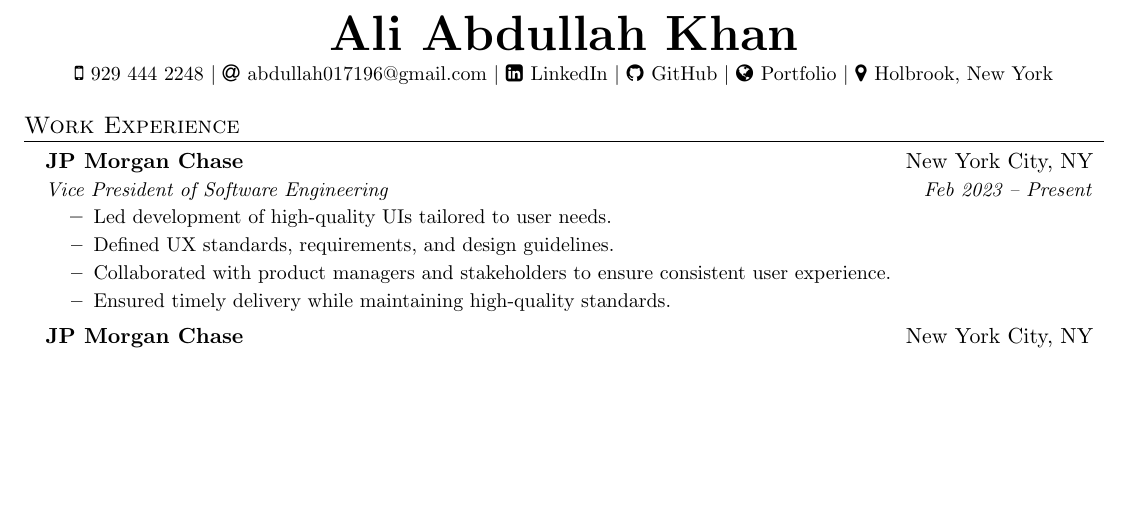
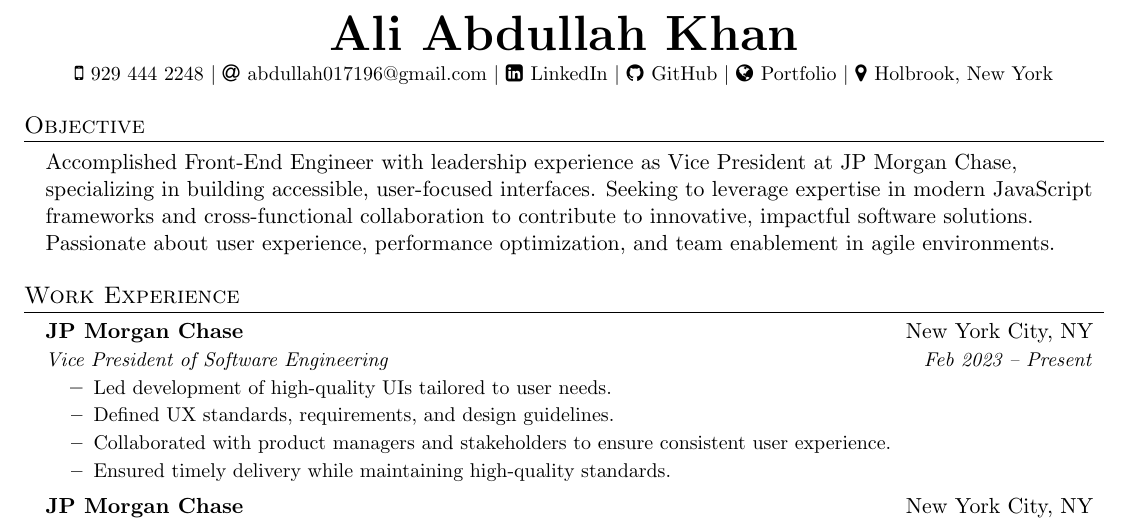
Before and after one commit to hellsalve017196/resumeInLatex, a LaTeX CV (resume.tex): part of the page, cut so that both start at the same text, the shorter picture padded with empty space. Compiled offline with pdfLaTeX.

Commit message:
added Objective

```diff
--- a/resume.tex
+++ b/resume.tex
@@ -89,6 +89,20 @@
     \faMapMarker \hspace{.5pt} {Holbrook, New York}
 \end{center}
 
+
+%----------- Objective -------------
+%----------- OBJECTIVE -----------
+
+\section{Objective}
+\resumeSubHeadingListStart
+  \item{
+    Accomplished Front-End Engineer with leadership experience as Vice President at JP Morgan Chase, specializing in building accessible, user-focused interfaces. Seeking to leverage expertise in modern JavaScript frameworks and cross-functional collaboration to contribute to innovative, impactful software solutions. Passionate about user experience, performance optimization, and team enablement in agile environments.
+  }
+\resumeSubHeadingListEnd
+
+
+
+
 %----------- WORK EXPERIENCE -----------
 
 \section{Work Experience}
```
